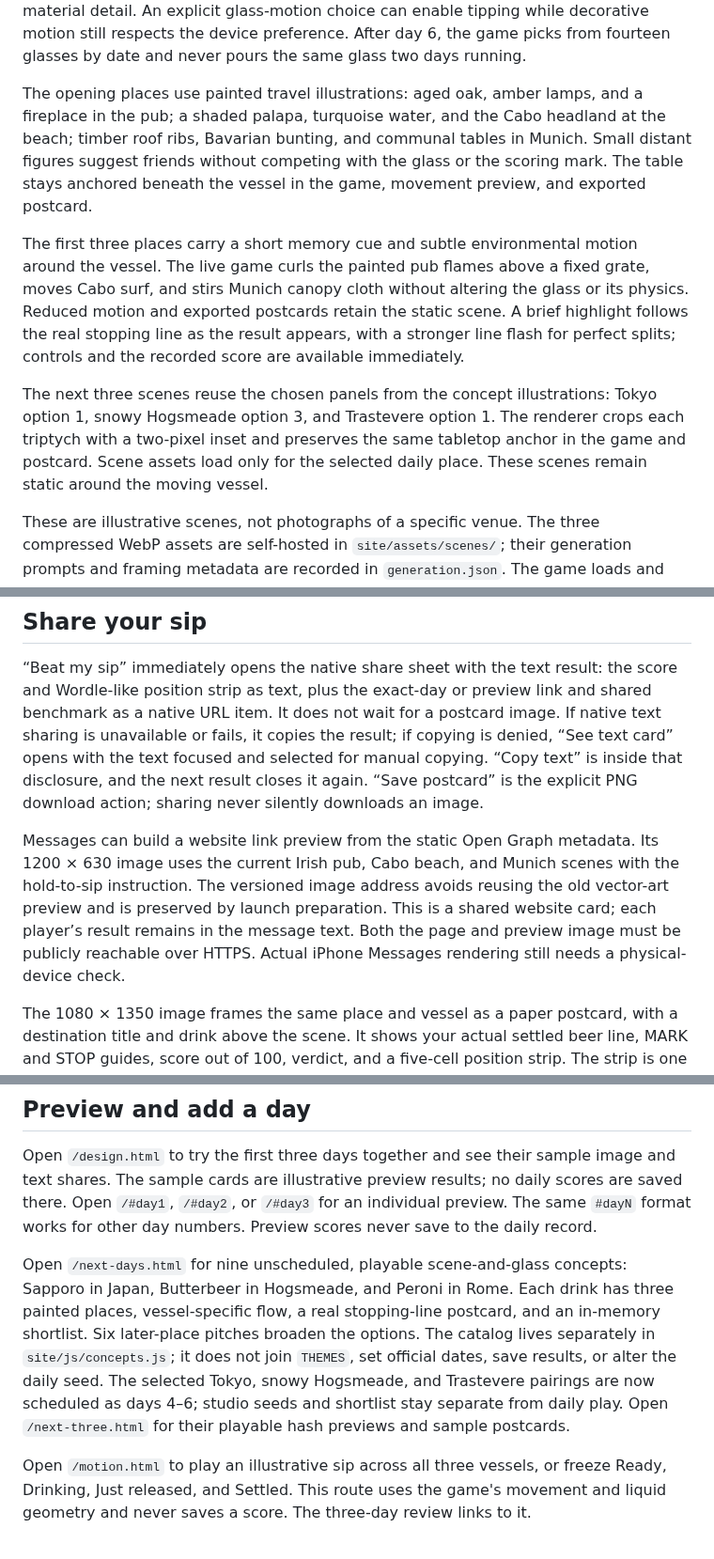
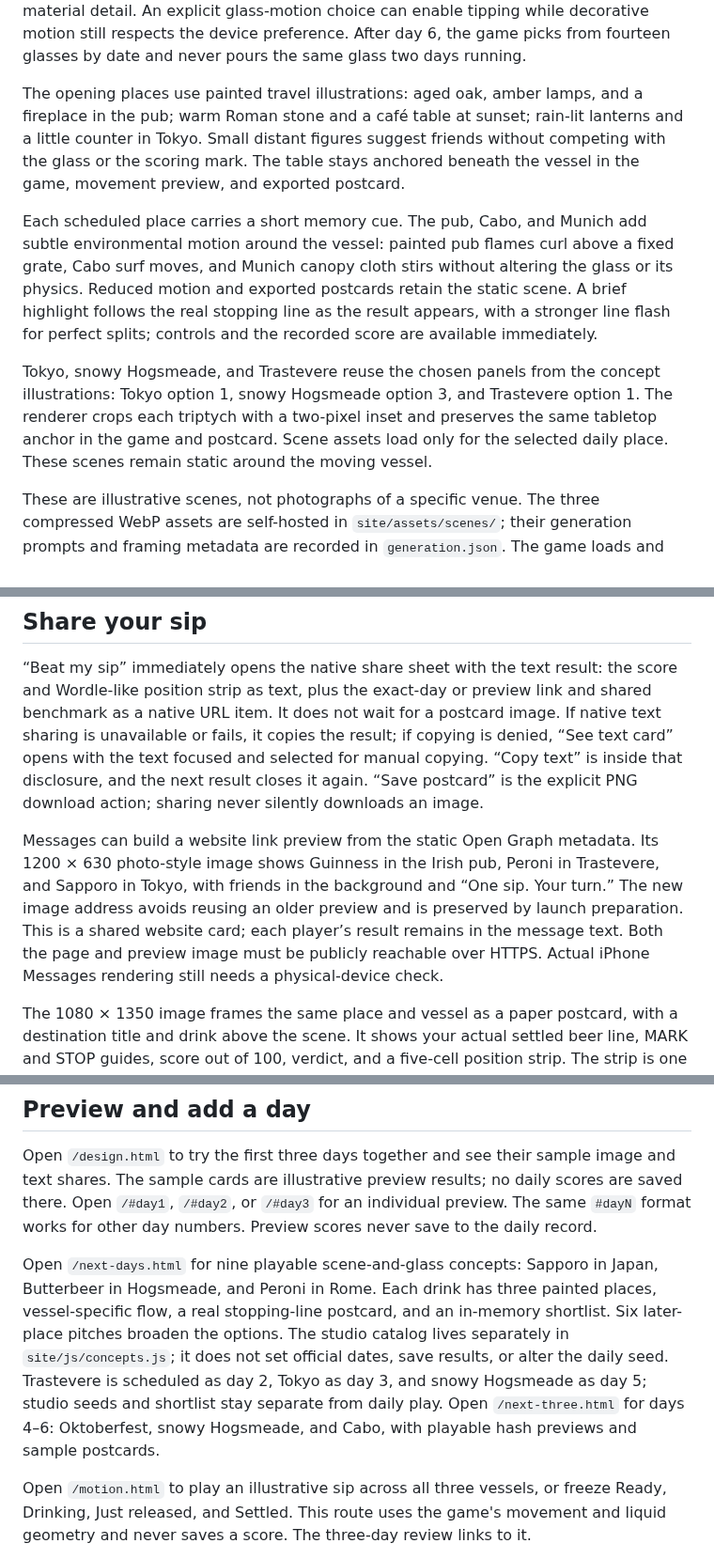
Before and after one commit to Fischbeck3/split, a Markdown page: README.md, 3 parts joined by grey strips. Shown at 94% size. GitHub-like rendering.

```diff
--- a/README.md
+++ b/README.md
@@ -40,11 +40,11 @@ A thin dashed line briefly shows the exact target before each sip, then fades. O
 
 The pub pint has a dense cream head and foam lacing; the clear bottle has a long neck, shoulder, lip, condensation, fine fizz, and a rising air pocket with each glug; the stein has thick dimpled glass and a generous head. These details carry into the share card. Reduced motion defaults to an upright vessel, shows liquid progress, and retains static material detail. An explicit glass-motion choice can enable tipping while decorative motion still respects the device preference. After day 6, the game picks from fourteen glasses by date and never pours the same glass two days running.
 
-The opening places use painted travel illustrations: aged oak, amber lamps, and a fireplace in the pub; a shaded palapa, turquoise water, and the Cabo headland at the beach; timber roof ribs, Bavarian bunting, and communal tables in Munich. Small distant figures suggest friends without competing with the glass or the scoring mark. The table stays anchored beneath the vessel in the game, movement preview, and exported postcard.
+The opening places use painted travel illustrations: aged oak, amber lamps, and a fireplace in the pub; warm Roman stone and a café table at sunset; rain-lit lanterns and a little counter in Tokyo. Small distant figures suggest friends without competing with the glass or the scoring mark. The table stays anchored beneath the vessel in the game, movement preview, and exported postcard.
 
-The first three places carry a short memory cue and subtle environmental motion around the vessel. The live game curls the painted pub flames above a fixed grate, moves Cabo surf, and stirs Munich canopy cloth without altering the glass or its physics. Reduced motion and exported postcards retain the static scene. A brief highlight follows the real stopping line as the result appears, with a stronger line flash for perfect splits; controls and the recorded score are available immediately.
+Each scheduled place carries a short memory cue. The pub, Cabo, and Munich add subtle environmental motion around the vessel: painted pub flames curl above a fixed grate, Cabo surf moves, and Munich canopy cloth stirs without altering the glass or its physics. Reduced motion and exported postcards retain the static scene. A brief highlight follows the real stopping line as the result appears, with a stronger line flash for perfect splits; controls and the recorded score are available immediately.
 
-The next three scenes reuse the chosen panels from the concept illustrations: Tokyo option 1, snowy Hogsmeade option 3, and Trastevere option 1. The renderer crops each triptych with a two-pixel inset and preserves the same tabletop anchor in the game and postcard. Scene assets load only for the selected daily place. These scenes remain static around the moving vessel.
+Tokyo, snowy Hogsmeade, and Trastevere reuse the chosen panels from the concept illustrations: Tokyo option 1, snowy Hogsmeade option 3, and Trastevere option 1. The renderer crops each triptych with a two-pixel inset and preserves the same tabletop anchor in the game and postcard. Scene assets load only for the selected daily place. These scenes remain static around the moving vessel.
 
 These are illustrative scenes, not photographs of a specific venue. The three compressed WebP assets are self-hosted in `site/assets/scenes/`; their generation prompts and framing metadata are recorded in `generation.json`. The game loads and decodes only the selected place once, then caches its painted backdrop. The review routes load all three. A missing scene image falls back to the existing canvas illustration. There is no runtime image generation or external image service.
 
@@ -52,7 +52,7 @@ These are illustrative scenes, not photographs of a specific venue. The three co
 
 “Beat my sip” immediately opens the native share sheet with the text result: the score and Wordle-like position strip as text, plus the exact-day or preview link and shared benchmark as a native URL item. It does not wait for a postcard image. If native text sharing is unavailable or fails, it copies the result; if copying is denied, “See text card” opens with the text focused and selected for manual copying. “Copy text” is inside that disclosure, and the next result closes it again. “Save postcard” is the explicit PNG download action; sharing never silently downloads an image.
 
-Messages can build a website link preview from the static Open Graph metadata. Its 1200 × 630 image uses the current Irish pub, Cabo beach, and Munich scenes with the hold-to-sip instruction. The versioned image address avoids reusing the old vector-art preview and is preserved by launch preparation. This is a shared website card; each player’s result remains in the message text. Both the page and preview image must be publicly reachable over HTTPS. Actual iPhone Messages rendering still needs a physical-device check.
+Messages can build a website link preview from the static Open Graph metadata. Its 1200 × 630 photo-style image shows Guinness in the Irish pub, Peroni in Trastevere, and Sapporo in Tokyo, with friends in the background and “One sip. Your turn.” The new image address avoids reusing an older preview and is preserved by launch preparation. This is a shared website card; each player’s result remains in the message text. Both the page and preview image must be publicly reachable over HTTPS. Actual iPhone Messages rendering still needs a physical-device check.
 
 The 1080 × 1350 image frames the same place and vessel as a paper postcard, with a destination title and drink above the scene. It shows your actual settled beer line, MARK and STOP guides, score out of 100, verdict, and a five-cell position strip. The strip is one stopping position from high to low, with a green center; an arrow shows a stop beyond its range. It is not a history of attempts. “One sip. Your turn.” invites a friend to play. Text shares use the same one-row strip, the daily drink and destination, and a date-specific game link. The postcard prints that same address. Both formats label practice, archive, and preview sips; preview links retain `#dayN` and never become scored challenges.
 
@@ -62,7 +62,7 @@ The place gently brightens when it is ready. Holding visibly depresses the drink
 
 Open `/design.html` to try the first three days together and see their sample image and text shares. The sample cards are illustrative preview results; no daily scores are saved there. Open `/#day1`, `/#day2`, or `/#day3` for an individual preview. The same `#dayN` format works for other day numbers. Preview scores never save to the daily record.
 
-Open `/next-days.html` for nine unscheduled, playable scene-and-glass concepts: Sapporo in Japan, Butterbeer in Hogsmeade, and Peroni in Rome. Each drink has three painted places, vessel-specific flow, a real stopping-line postcard, and an in-memory shortlist. Six later-place pitches broaden the options. The catalog lives separately in `site/js/concepts.js`; it does not join `THEMES`, set official dates, save results, or alter the daily seed. The selected Tokyo, snowy Hogsmeade, and Trastevere pairings are now scheduled as days 4–6; studio seeds and shortlist stay separate from daily play. Open `/next-three.html` for their playable hash previews and sample postcards.
+Open `/next-days.html` for nine playable scene-and-glass concepts: Sapporo in Japan, Butterbeer in Hogsmeade, and Peroni in Rome. Each drink has three painted places, vessel-specific flow, a real stopping-line postcard, and an in-memory shortlist. Six later-place pitches broaden the options. The studio catalog lives separately in `site/js/concepts.js`; it does not set official dates, save results, or alter the daily seed. Trastevere is scheduled as day 2, Tokyo as day 3, and snowy Hogsmeade as day 5; studio seeds and shortlist stay separate from daily play. Open `/next-three.html` for days 4–6: Oktoberfest, snowy Hogsmeade, and Cabo, with playable hash previews and sample postcards.
 
 Open `/motion.html` to play an illustrative sip across all three vessels, or freeze Ready, Drinking, Just released, and Settled. This route uses the game's movement and liquid geometry and never saves a score. The three-day review links to it.
 
```
Also changed, not shown: other parts of README.md (+7 -7 lines), DESIGN.md (+36 -9 lines), site/og-opening-v2.jpg (added), 17 other files.
